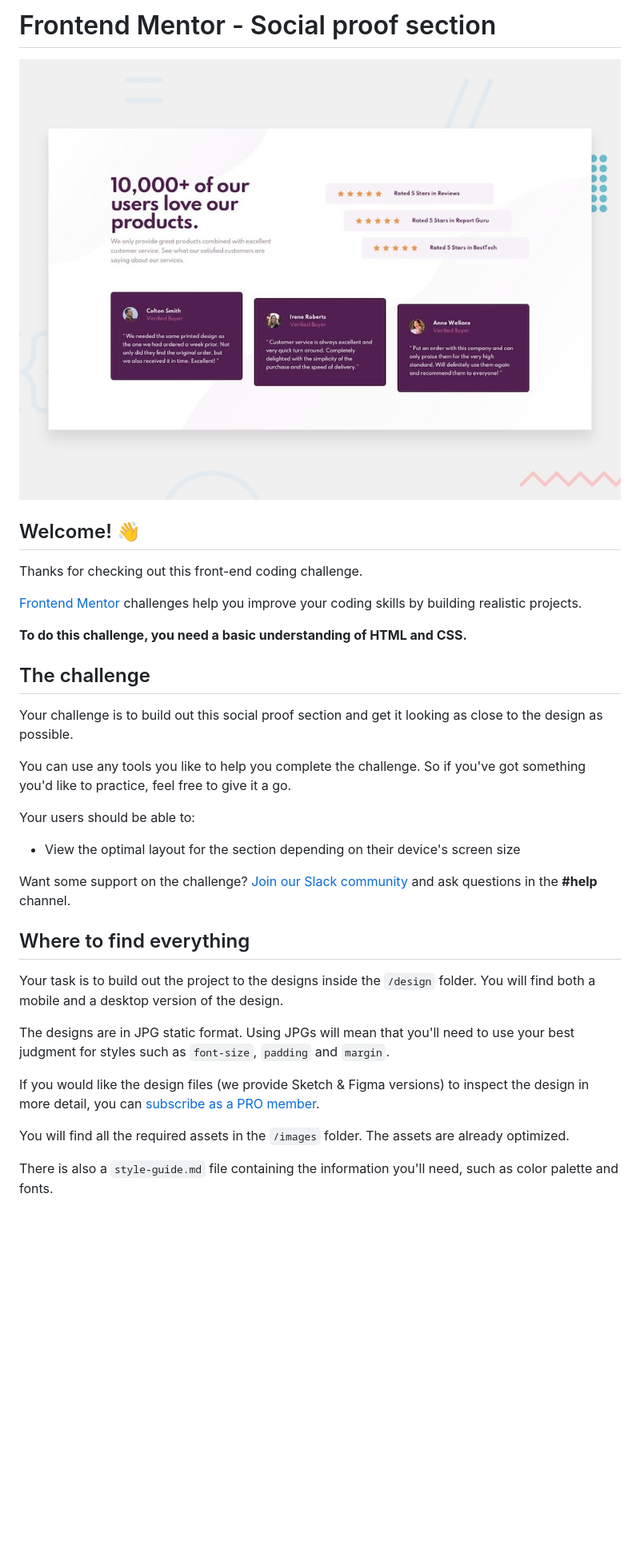
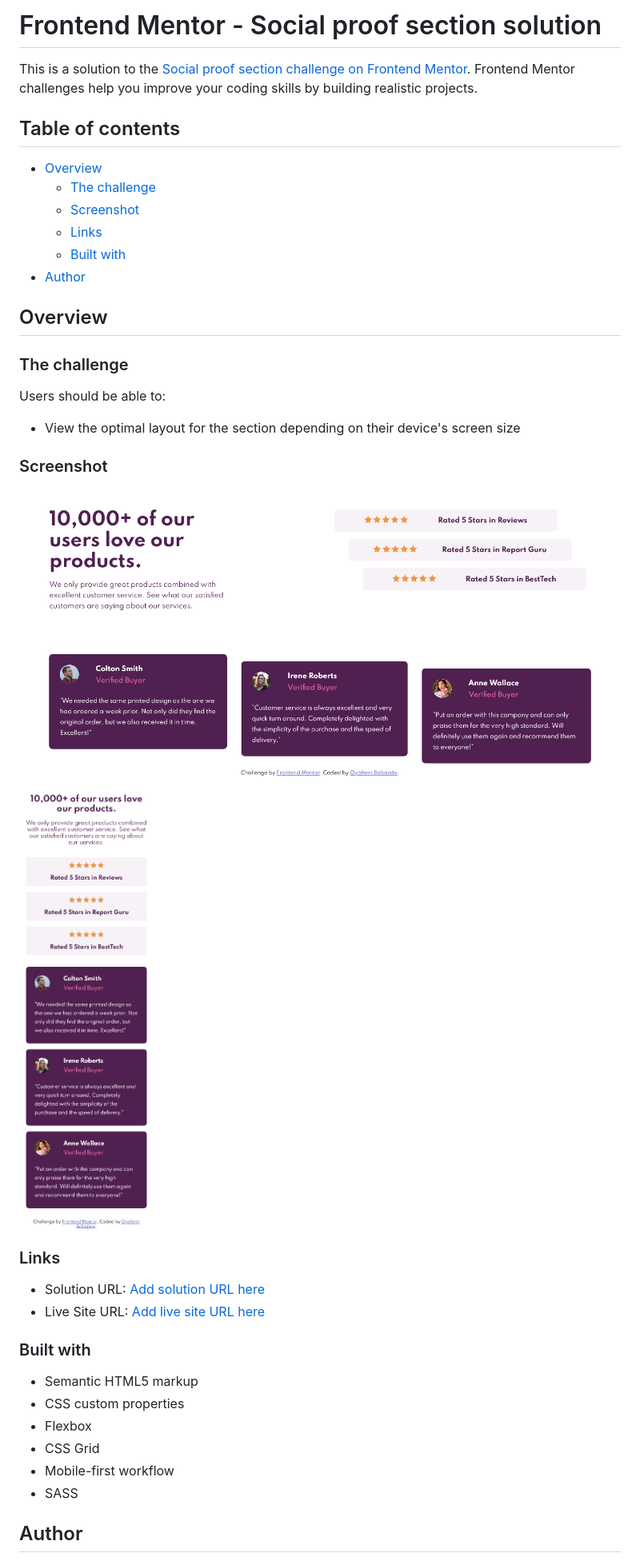
Before and after one commit to Babajide777/social-proof-section, a Markdown page: README.md, the part around the change printed below. Shown: that part at 80% size. Drawn GitHub-style; pictures changed too: images/mobile.png (added), images/web.png (added); blank space fills up the shorter version.

```diff
--- a/README.md
+++ b/README.md
@@ -1,36 +1,42 @@
-# Frontend Mentor - Social proof section
+# Frontend Mentor - Social proof section solution
 
-![Design preview for the Social proof section coding challenge](./design/desktop-preview.jpg)
+This is a solution to the [Social proof section challenge on Frontend Mentor](https://www.frontendmentor.io/challenges/social-proof-section-6e0qTv_bA). Frontend Mentor challenges help you improve your coding skills by building realistic projects.
 
-## Welcome! 👋
+## Table of contents
 
-Thanks for checking out this front-end coding challenge.
+- [Overview](#overview)
+  - [The challenge](#the-challenge)
+  - [Screenshot](#screenshot)
+  - [Links](#links)
+  - [Built with](#built-with)
+- [Author](#author)
 
-[Frontend Mentor](https://www.frontendmentor.io) challenges help you improve your coding skills by building realistic projects.
+## Overview
 
-**To do this challenge, you need a basic understanding of HTML and CSS.**
+### The challenge
 
-## The challenge
-
-Your challenge is to build out this social proof section and get it looking as close to the design as possible.
-
-You can use any tools you like to help you complete the challenge. So if you've got something you'd like to practice, feel free to give it a go.
-
-Your users should be able to:
+Users should be able to:
 
 - View the optimal layout for the section depending on their device's screen size
 
-Want some support on the challenge? [Join our Slack community](https://www.frontendmentor.io/slack) and ask questions in the **#help** channel.
+### Screenshot
 
-## Where to find everything
+![Web version](./images/web.png)
+![Mobile version](./images/mobile.png)
 
-Your task is to build out the project to the designs inside the `/design` folder. You will find both a mobile and a desktop version of the design.
+### Links
 
-The designs are in JPG static format. Using JPGs will mean that you'll need to use your best judgment for styles such as `font-size`, `padding` and `margin`.
+- Solution URL: [Add solution URL here](https://github.com/Babajide777/social-proof-section)
+- Live Site URL: [Add live site URL here](https://babajide777.github.io/social-proof-section/)
 
-If you would like the design files (we provide Sketch & Figma versions) to inspect the design in more detail, you can [subscribe as a PRO member](https://www.frontendmentor.io/pro).
+### Built with
 
-You will find all the required assets in the `/images` folder. The assets are already optimized.
+- Semantic HTML5 markup
+- CSS custom properties
+- Flexbox
+- CSS Grid
+- Mobile-first workflow
+- SASS
 
-There is also a `style-guide.md` file containing the information you'll need, such as color palette and fonts.
+## Author
 
```
Also changed, not shown: other parts of README.md (+3 -55 lines), README-template.md (deleted, +0 -110 lines).
